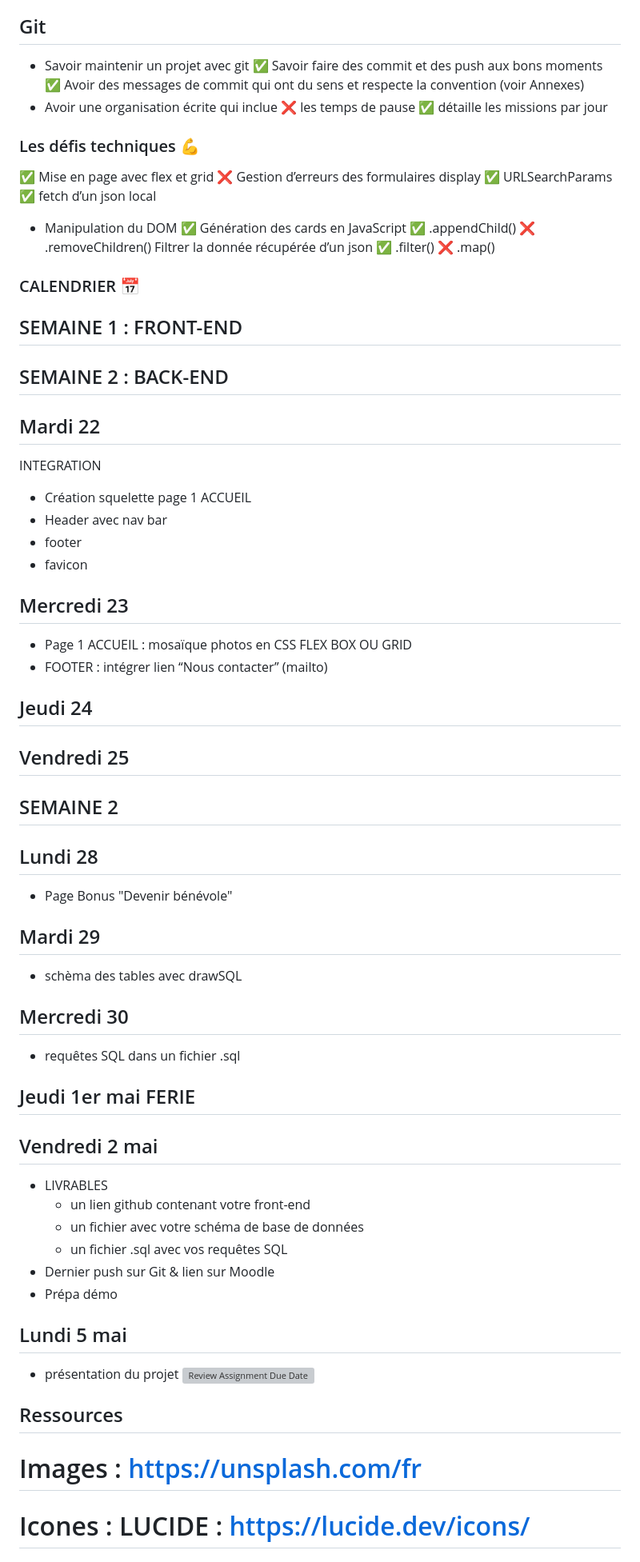
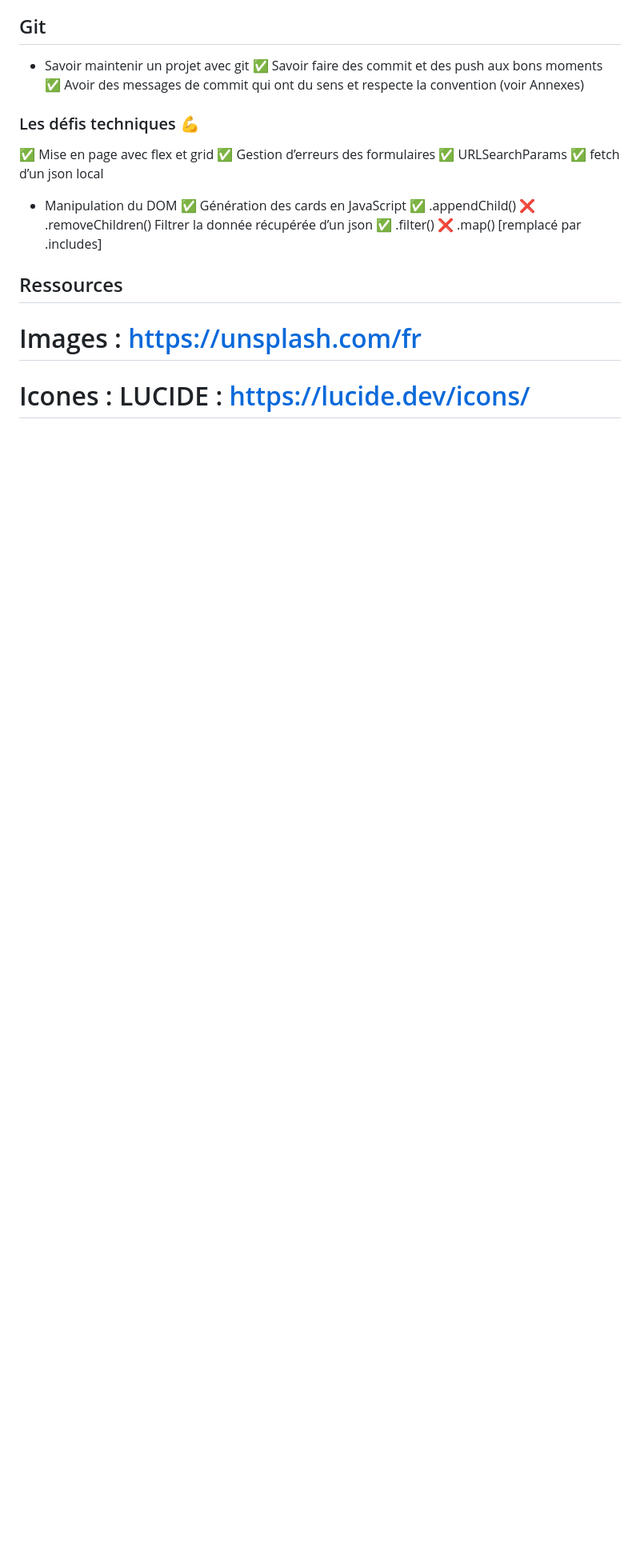
Before and after one commit to EvaTP/Adaence, a Markdown page: README.md, the part around one of its changes. Shown at 80% size. Drawn GitHub-style; blank space fills up the shorter version; grey boxes are pictures that could not be loaded.

Commit message:
update: functionalities

```diff
--- a/README.md
+++ b/README.md
@@ -65,14 +64,10 @@ Ce que vous devez développer :
 - Savoir maintenir un projet avec git
 	✅ Savoir faire des commit et des push aux bons moments
 	✅ Avoir des messages de commit qui ont du sens et respecte la convention (voir Annexes)
-- Avoir une organisation écrite qui inclue
- 	❌ les temps de pause
- 	✅ détaille les missions par jour
 
  ### Les défis techniques 💪
  ✅ Mise en page avec flex et grid
- ❌ Gestion d’erreurs des formulaires
- 	display
+ ✅ Gestion d’erreurs des formulaires
  ✅ URLSearchParams
  ✅ fetch d’un json local
  - Manipulation du DOM
@@ -81,43 +76,7 @@ Ce que vous devez développer :
 		❌ .removeChildren()
  Filtrer la donnée récupérée d’un json
  	✅ .filter()
- 	❌ .map()
-
-### CALENDRIER 📅
-## SEMAINE 1 : FRONT-END
-## SEMAINE 2 : BACK-END
-
-## Mardi 22
-INTEGRATION
-- Création squelette page 1 ACCUEIL
-- Header avec nav bar
-- footer
-- favicon
-## Mercredi 23
-- Page 1 ACCUEIL : mosaïque photos en CSS FLEX BOX OU GRID
-- FOOTER : intégrer lien “Nous contacter” (mailto)
-## Jeudi 24
-## Vendredi 25
-
-## SEMAINE 2
-## Lundi 28
-- Page Bonus "Devenir bénévole"
-## Mardi 29
-- schèma des tables avec drawSQL
-## Mercredi 30
-- requêtes SQL dans un fichier .sql
-## Jeudi 1er mai FERIE
-## Vendredi 2 mai
-- LIVRABLES
-	- un lien github contenant votre front-end
-	- un fichier avec votre schéma de base de données
-	- un fichier .sql avec vos requêtes SQL
-- Dernier push sur Git & lien sur Moodle
-- Prépa démo
-
-## Lundi 5 mai
-- présentation du projet
-[![Review Assignment Due Date](https://classroom.github.com/assets/deadline-readme-button-22041afd0340ce965d47ae6ef1cefeee28c7c493a6346c4f15d667ab976d596c.svg)](https://classroom.github.com/a/c9R-q-e1)
+ 	❌ .map()  [remplacé par .includes]
 
 ## Ressources
 # Images : https://unsplash.com/fr
```
Also changed, not shown: other parts of README.md (+1 -2 lines).
